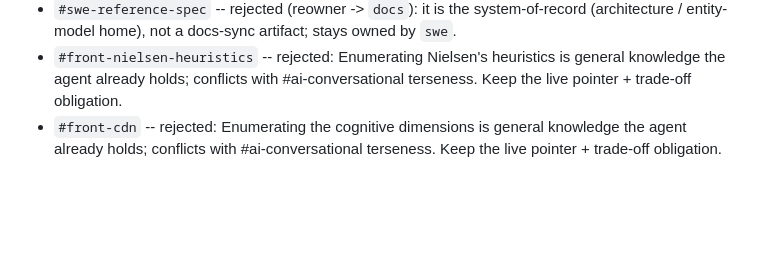
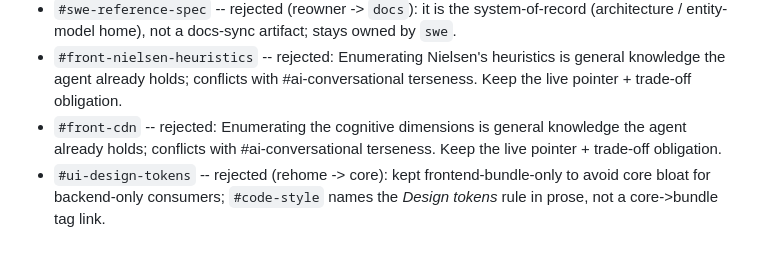
Before and after one commit to viniciussegura/agentsmith, a Markdown page: docs/instruction-rules-decisions.md, the part around the change. Drawn GitHub-style; blank space fills up the shorter version.

Commit message:
🤖 chore(instructions): apply triage 2026-06-20 (lean-split + reviewer lens)
- #code-style: name the Design tokens rule in prose, not a core->bundle tag link (lean-split, option 1).
- #ui-design-tokens: rehome->core rejected; kept frontend-bundle-only to avoid core bloat.
- review-ai persona: add #ai-plan-deviation to its lens (was a reviewer blind spot).

Co-Authored-By: Claude Opus 4.8 (1M context) <noreply@anthropic.com>

```diff
--- a/docs/instruction-rules-decisions.md
+++ b/docs/instruction-rules-decisions.md
@@ -29,3 +29,4 @@ A deferred entry carries a placement hint `(-> <targetFile>, <role>)` so a futur
 - `#swe-reference-spec` -- rejected (reowner -> `docs`): it is the system-of-record (architecture / entity-model home), not a docs-sync artifact; stays owned by `swe`.
 - `#front-nielsen-heuristics` -- rejected: Enumerating Nielsen's heuristics is general knowledge the agent already holds; conflicts with #ai-conversational terseness. Keep the live pointer + trade-off obligation.
 - `#front-cdn` -- rejected: Enumerating the cognitive dimensions is general knowledge the agent already holds; conflicts with #ai-conversational terseness. Keep the live pointer + trade-off obligation.
+- `#ui-design-tokens` -- rejected (rehome -> core): kept frontend-bundle-only to avoid core bloat for backend-only consumers; `#code-style` names the *Design tokens* rule in prose, not a core->bundle tag link.
```
Also changed, not shown: 2 other files.
